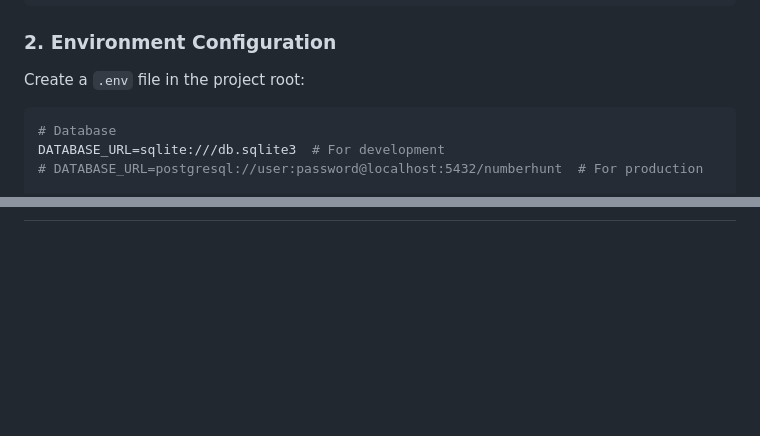
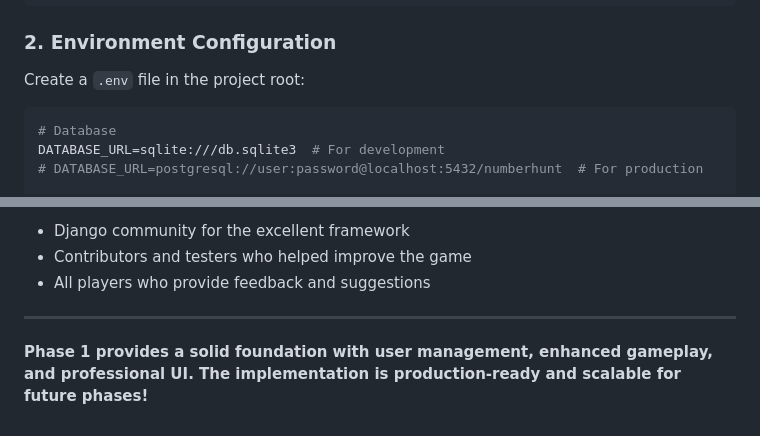
Before and after one commit to mohammadf16/Game2, a Markdown page: README.md, 2 parts joined by grey strips. Drawn GitHub-style; blank space fills up the shorter version.

````diff
--- a/README.md
+++ b/README.md
@@ -51,7 +29,7 @@ pip install -r requirements.txt
 
 ### 2. Environment Configuration
 Create a `.env` file in the project root:
-```bash
+```env
 # Database
 DATABASE_URL=sqlite:///db.sqlite3  # For development
 # DATABASE_URL=postgresql://user:password@localhost:5432/numberhunt  # For production
@@ -351,0 +353,7 @@ Phase 1 provides a solid foundation with user management, enhanced gameplay, and
+- Django community for the excellent framework
+- Contributors and testers who helped improve the game
+- All players who provide feedback and suggestions
+
+---
+
+**Phase 1 provides a solid foundation with user management, enhanced gameplay, and professional UI. The implementation is production-ready and scalable for future phases!**
````
Also changed, not shown: other parts of README.md (+57 -56 lines).
